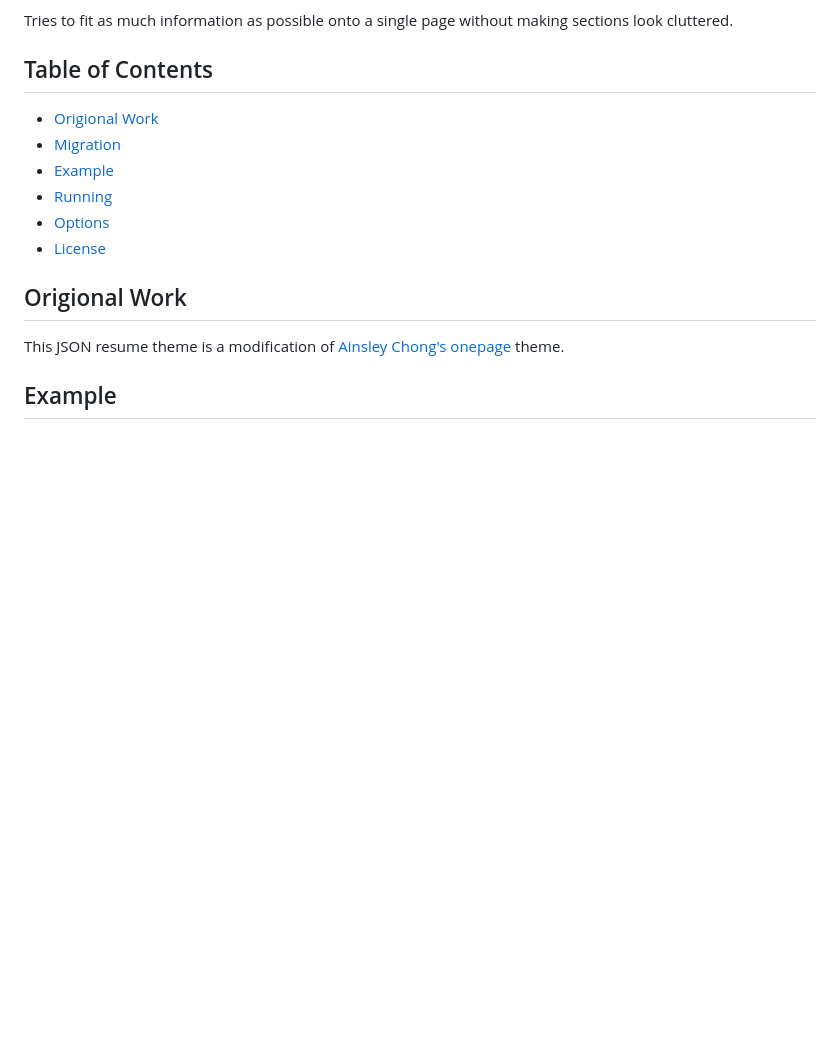
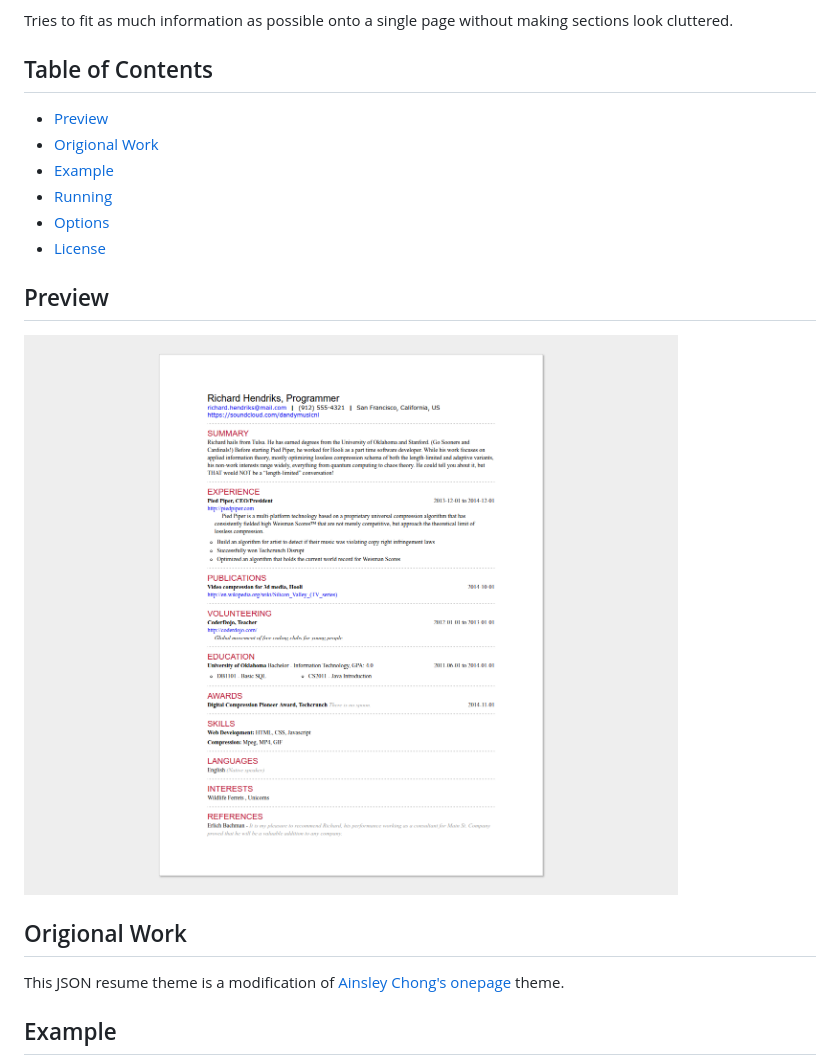
Before and after one commit to kneeki/jsonresume-theme-Kate, a Markdown page: README.md, the part around the change. Drawn GitHub-style; pictures changed too: preview.png (added); blank space fills up the shorter version.

```diff
--- a/README.md
+++ b/README.md
@@ -5,12 +5,15 @@ Tries to fit as much information as possible onto a single page without making s
 
 ## Table of Contents
 
+* [Preview](#preview)
 * [Origional Work](#origional-work)
-* [Migration](#migration)
 * [Example](#example)
 * [Running](#running)
 * [Options](#options)
 * [License](#license)
+
+## Preview
+![Preview](preview.png)
 
 ## Origional Work
 This JSON resume theme is a modification of [Ainsley Chong's onepage](https://github.com/ainsleyc/jsonresume-theme-onepage) theme.
```
Also changed, not shown: 3 other files.
